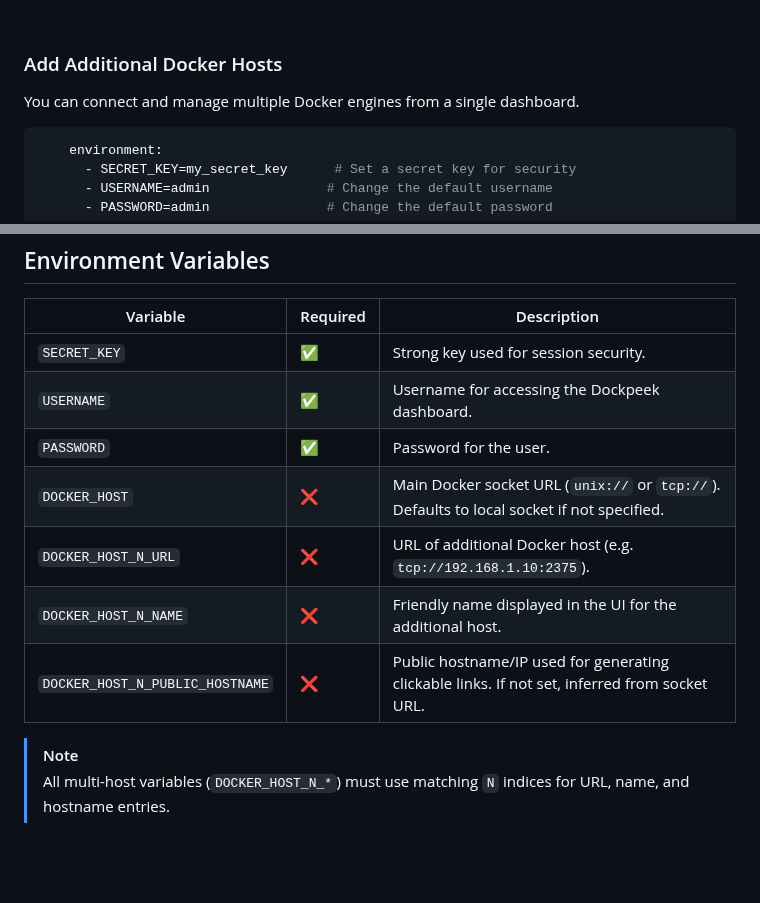
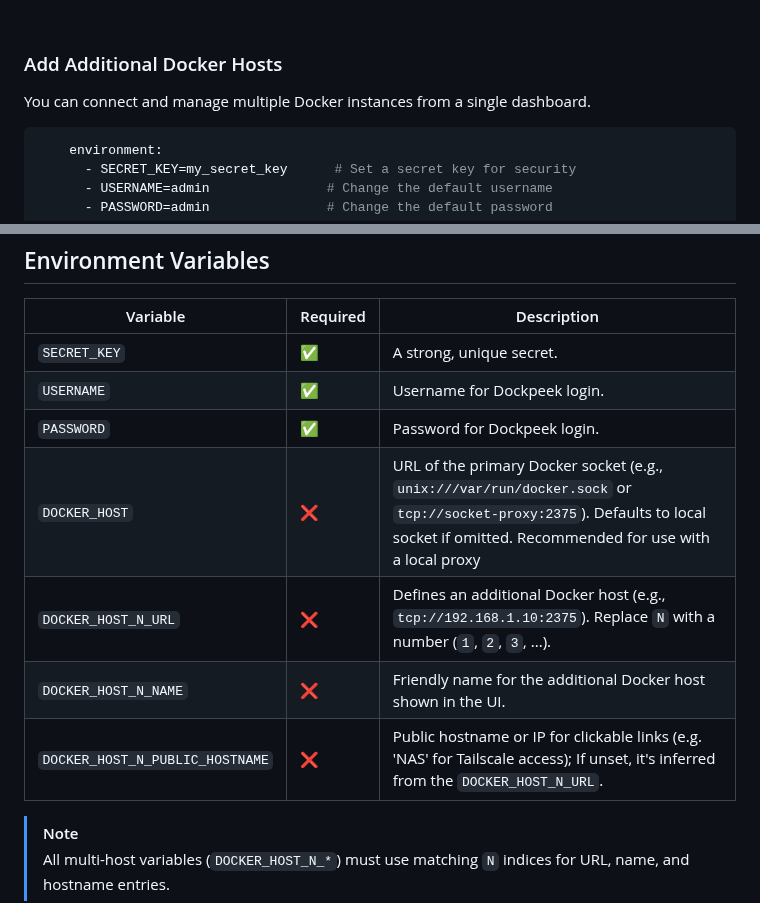
Before and after one commit to n2k/dockpeek, a Markdown page: README.md, 2 parts joined by grey strips. Drawn GitHub-style; blank space fills up the shorter version.

Commit message:
improve wording

````diff
--- a/README.md
+++ b/README.md
@@ -101,7 +101,7 @@ services:
 
 ###  Add Additional Docker Hosts
 
-You can connect and manage multiple Docker engines from a single dashboard.
+You can connect and manage multiple Docker instances from a single dashboard.
 
 ```yaml
     environment:
@@ -136,13 +136,13 @@ You can connect and manage multiple Docker engines from a single dashboard.
 
 | Variable                         | Required | Description                                                                                      |
 |----------------------------------|----------|--------------------------------------------------------------------------------------------------|
-| `SECRET_KEY`                     | ✅       | Strong key used for session security.                                                            |
-| `USERNAME`                       | ✅       | Username for accessing the Dockpeek dashboard.                                                   |
-| `PASSWORD`                       | ✅       | Password for the user.                                                                           |
-| `DOCKER_HOST`                    | ❌       | Main Docker socket URL (`unix://` or `tcp://`). Defaults to local socket if not specified.       |
-| `DOCKER_HOST_N_URL`              | ❌       | URL of additional Docker host (e.g. `tcp://192.168.1.10:2375`).                                  |
-| `DOCKER_HOST_N_NAME`             | ❌       | Friendly name displayed in the UI for the additional host.                                       |
-| `DOCKER_HOST_N_PUBLIC_HOSTNAME`  | ❌       | Public hostname/IP used for generating clickable links. If not set, inferred from socket URL.    |
+| `SECRET_KEY`                     | ✅       | A strong, unique secret.                                                              |
+| `USERNAME`                       | ✅       | Username for Dockpeek login.                                                 |
+| `PASSWORD`                       | ✅       | Password for Dockpeek login.                                                                          |
+| `DOCKER_HOST`                    | ❌       | URL of the primary Docker socket (e.g., `unix:///var/run/docker.sock` or `tcp://socket-proxy:2375`). Defaults to local socket if omitted. Recommended for use with a local proxy   |
+| `DOCKER_HOST_N_URL`              | ❌       | Defines an additional Docker host (e.g., `tcp://192.168.1.10:2375`). Replace `N` with a number (`1`, `2`, `3`, ...).                                |
+| `DOCKER_HOST_N_NAME`             | ❌       | Friendly name for the additional Docker host shown in the UI.                                       |
+| `DOCKER_HOST_N_PUBLIC_HOSTNAME`  | ❌       | Public hostname or IP for clickable links (e.g. 'NAS' for Tailscale access); If unset, it's inferred from the `DOCKER_HOST_N_URL`.    |
 
 > [!NOTE]
 > All multi-host variables (`DOCKER_HOST_N_*`) must use matching `N` indices for URL, name, and hostname entries.
````
